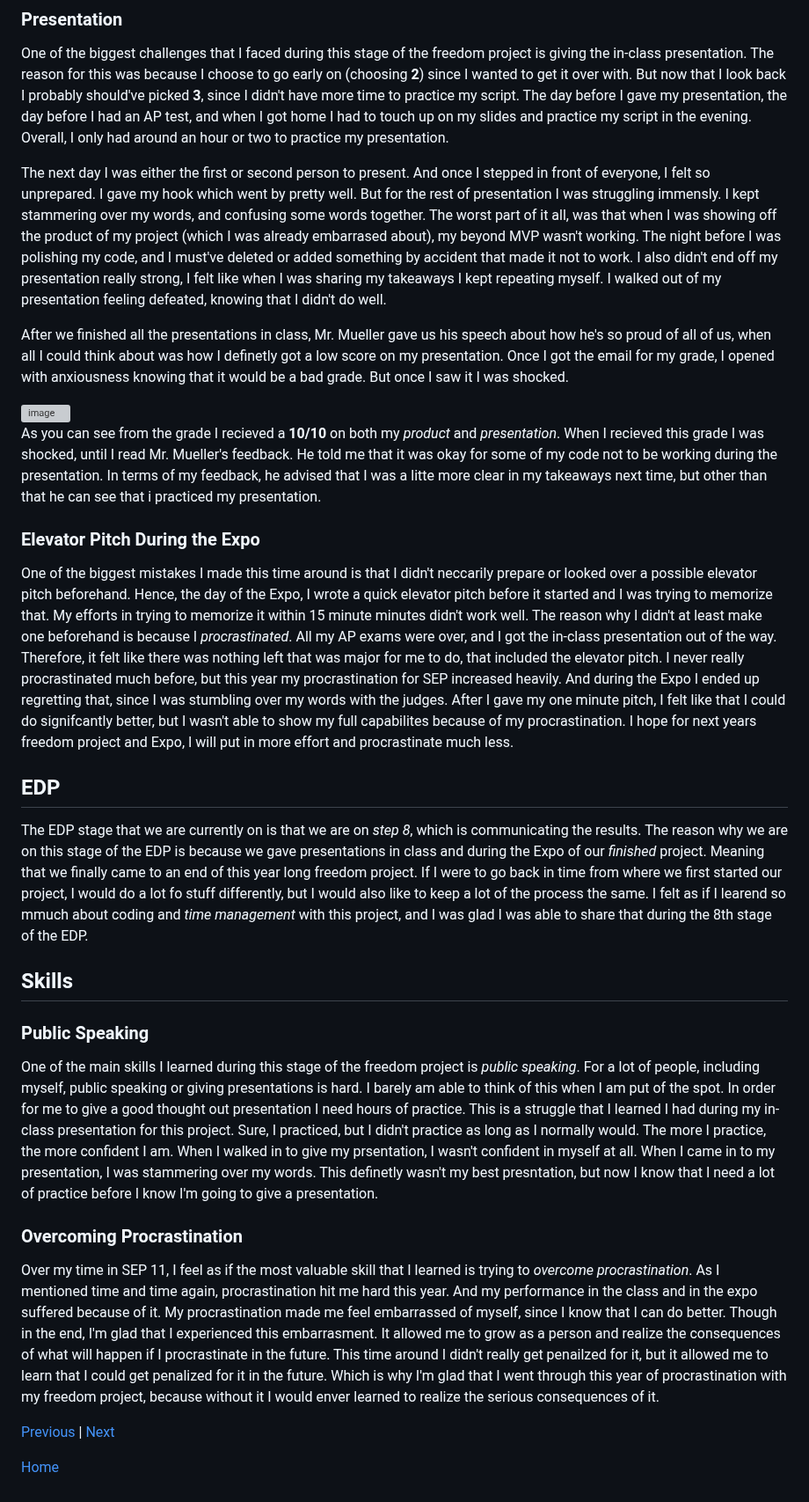
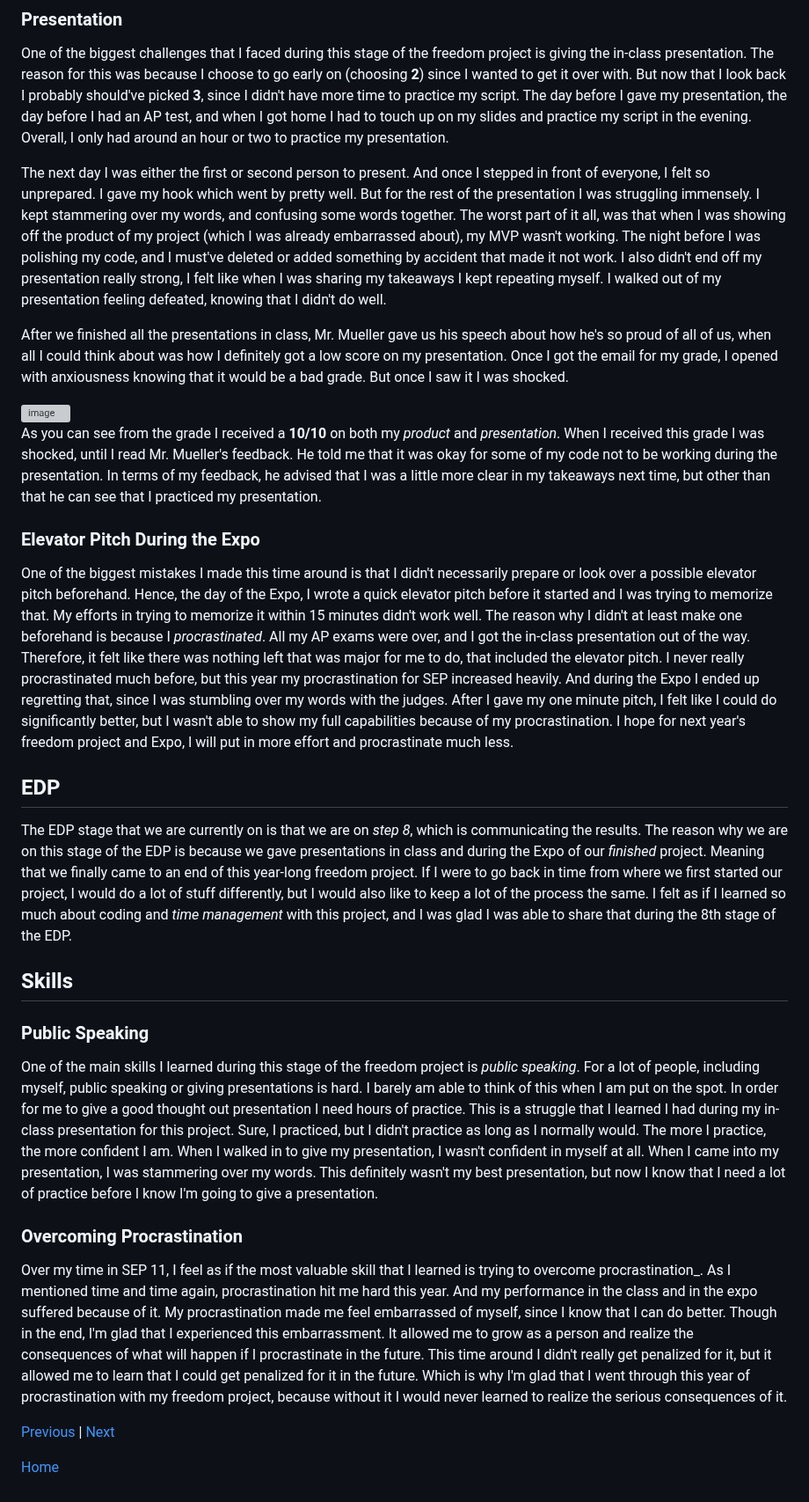
Before and after one commit to jehans8543/sep11-freedom-project, a Markdown page: blog/entry06.md, the part around one of its changes. Shown at 88% size. GitHub-like rendering; grey boxes are pictures that could not be loaded.

```diff
--- a/blog/entry06.md
+++ b/blog/entry06.md
@@ -54,26 +54,26 @@ I wrote it in bullet points to indicate what I was going to say for each section
 ### Presentation
 One of the biggest challenges that I faced during this stage of the freedom project is giving the in-class presentation. The reason for this was because I choose to go early on (choosing **2**) since I wanted to get it over with. But now that I look back I probably should've picked **3**, since I didn't have more time to practice my script. The day before I gave my presentation, the day before I had an AP test, and when I got home I had to touch up on my slides and practice my script in the evening. Overall, I only had around an hour or two to practice my presentation.
 
-The next day I was either the first or second person to present. And once I stepped in front of everyone, I felt so unprepared. I gave my hook which went by pretty well. But for the rest of presentation I was struggling immensly. I kept stammering over my words, and confusing some words together. The worst part of it all, was that when I was showing off the product of my project (which I was already embarrased about), my beyond MVP wasn't working. The night before I was polishing my code, and I must've deleted or added something by accident that made it not to work. I also didn't end off my presentation really strong, I felt like when I was sharing my takeaways I kept repeating myself. I walked out of my presentation feeling defeated, knowing that I didn't do well.
+The next day I was either the first or second person to present. And once I stepped in front of everyone, I felt so unprepared. I gave my hook which went by pretty well. But for the rest of the presentation I was struggling immensely. I kept stammering over my words, and confusing some words together. The worst part of it all, was that when I was showing off the product of my project (which I was already embarrassed about), my MVP wasn't working. The night before I was polishing my code, and I must've deleted or added something by accident that made it not work. I also didn't end off my presentation really strong, I felt like when I was sharing my takeaways I kept repeating myself. I walked out of my presentation feeling defeated, knowing that I didn't do well.
 
-After we finished all the presentations in class, Mr. Mueller gave us his speech about how he's so proud of all of us, when all I could think about was how I definetly got a low score on my presentation. Once I got the email for my grade, I opened with anxiousness knowing that it would be a bad grade. But once I saw it I was shocked.
+After we finished all the presentations in class, Mr. Mueller gave us his speech about how he's so proud of all of us, when all I could think about was how I definitely got a low score on my presentation. Once I got the email for my grade, I opened with anxiousness knowing that it would be a bad grade. But once I saw it I was shocked.
 
 <img width="948" height="405" alt="image" src="https://github.com/user-attachments/assets/2786ad8d-0b3e-44a2-8d42-dea8622fc48b" />
 
-As you can see from the grade I recieved a **10/10** on both my _product_ and _presentation_. When I recieved this grade I was shocked, until I read Mr. Mueller's feedback. He told me that it was okay for some of my code not to be working during the presentation. In terms of my feedback, he advised that I was a litte more clear in my takeaways next time, but other than that he can see that i practiced my presentation.
+As you can see from the grade I received a **10/10** on both my _product_ and _presentation_. When I received this grade I was shocked, until I read Mr. Mueller's feedback. He told me that it was okay for some of my code not to be working during the presentation. In terms of my feedback, he advised that I was a little more clear in my takeaways next time, but other than that he can see that I practiced my presentation.
 
 ### Elevator Pitch During the Expo
-One of the biggest mistakes I made this time around is that I didn't neccarily prepare or looked over a possible elevator pitch beforehand. Hence, the day of the Expo, I wrote a quick elevator pitch before it started and I was trying to memorize that. My efforts in trying to memorize it within 15 minute minutes didn't work well. The reason why I didn't at least make one beforehand is because I _procrastinated_. All my AP exams were over, and I got the in-class presentation out of the way. Therefore, it felt like there was nothing left that was major for me to do, that included the elevator pitch. I never really procrastinated much before, but this year my procrastination for SEP increased heavily. And during the Expo I ended up regretting that, since I was stumbling over my words with the judges. After I gave my one minute pitch, I felt like that I could do signifcantly better, but I wasn't able to show my full capabilites because of my procrastination. I hope for next years freedom project and Expo, I will put in more effort and procrastinate much less.
+One of the biggest mistakes I made this time around is that I didn't necessarily prepare or look over a possible elevator pitch beforehand. Hence, the day of the Expo, I wrote a quick elevator pitch before it started and I was trying to memorize that. My efforts in trying to memorize it within 15 minutes didn't work well. The reason why I didn't at least make one beforehand is because I _procrastinated_. All my AP exams were over, and I got the in-class presentation out of the way. Therefore, it felt like there was nothing left that was major for me to do, that included the elevator pitch. I never really procrastinated much before, but this year my procrastination for SEP increased heavily. And during the Expo I ended up regretting that, since I was stumbling over my words with the judges. After I gave my one minute pitch, I felt like I could do significantly better, but I wasn't able to show my full capabilities because of my procrastination. I hope for next year's freedom project and Expo, I will put in more effort and procrastinate much less.
 
 ## EDP
-The EDP stage that we are currently on is that we are on _step 8_, which is communicating the results. The reason why we are on this stage of the EDP is because we gave presentations in class and during the Expo of our _finished_ project. Meaning that we finally came to an end of this year long freedom project. If I were to go back in time from where we first started our project, I would do a lot fo stuff differently, but I would also like to keep a lot of the process the same. I felt as if I learend so mmuch about coding and _time management_ with this project, and I was glad I was able to share that during the 8th stage of the EDP.
+The EDP stage that we are currently on is that we are on _step 8_, which is communicating the results. The reason why we are on this stage of the EDP is because we gave presentations in class and during the Expo of our _finished_ project. Meaning that we finally came to an end of this year-long freedom project. If I were to go back in time from where we first started our project, I would do a lot of stuff differently, but I would also like to keep a lot of the process the same. I felt as if I learned so much about coding and _time management_ with this project, and I was glad I was able to share that during the 8th stage of the EDP.
 
 ## Skills
 ### Public Speaking
-One of the main skills I learned during this stage of the freedom project is _public speaking_. For a lot of people, including myself, public speaking or giving presentations is hard. I barely am able to think of this when I am put of the spot. In order for me to give a good thought out presentation I need hours of practice. This is a struggle that I learned I had during my in-class presentation for this project. Sure, I practiced, but I didn't practice as long as I normally would. The more I practice, the more confident I am. When I walked in to give my prsentation, I wasn't confident in myself at all. When I came in to my presentation, I was stammering over my words. This definetly wasn't my best presntation, but now I know that I need a lot of practice before I know I'm going to give a presentation.
+One of the main skills I learned during this stage of the freedom project is _public speaking_. For a lot of people, including myself, public speaking or giving presentations is hard. I barely am able to think of this when I am put on the spot. In order for me to give a good thought out presentation I need hours of practice. This is a struggle that I learned I had during my in-class presentation for this project. Sure, I practiced, but I didn't practice as long as I normally would. The more I practice, the more confident I am. When I walked in to give my presentation, I wasn't confident in myself at all. When I came into my presentation, I was stammering over my words. This definitely wasn't my best presentation, but now I know that I need a lot of practice before I know I'm going to give a presentation.
 
 ### Overcoming Procrastination
-Over my time in SEP 11, I feel as if the most valuable skill that I learned is trying to _overcome procrastination_. As I mentioned time and time again, procrastination hit me hard this year. And my performance in the class and in the expo suffered because of it. My procrastination made me feel embarrassed of myself, since I know that I can do better. Though in the end, I'm glad that I experienced this embarrasment. It allowed me to grow as a person and realize the consequences of what will happen if I procrastinate in the future. This time around I didn't really get penailzed for it, but it allowed me to learn that I could get penalized for it in the future. Which is why I'm glad that I went through this year of procrastination with my freedom project, because without it I would enver learned to realize the serious consequences of it.
+Over my time in SEP 11, I feel as if the most valuable skill that I learned is trying to overcome procrastination_. As I mentioned time and time again, procrastination hit me hard this year. And my performance in the class and in the expo suffered because of it. My procrastination made me feel embarrassed of myself, since I know that I can do better. Though in the end, I'm glad that I experienced this embarrassment. It allowed me to grow as a person and realize the consequences of what will happen if I procrastinate in the future. This time around I didn't really get penalized for it, but it allowed me to learn that I could get penalized for it in the future. Which is why I'm glad that I went through this year of procrastination with my freedom project, because without it I would never learned to realize the serious consequences of it.
 
 [Previous](entry05.md) | [Next](entry07.md)
 
```
Also changed, not shown: other parts of blog/entry06.md (+6 -6 lines).
